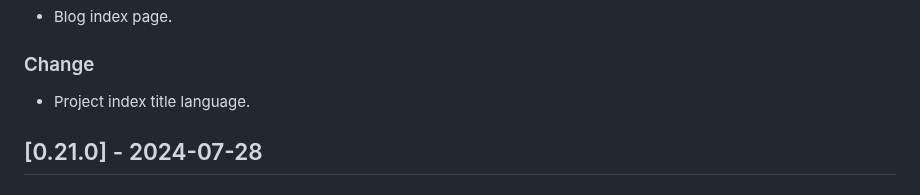
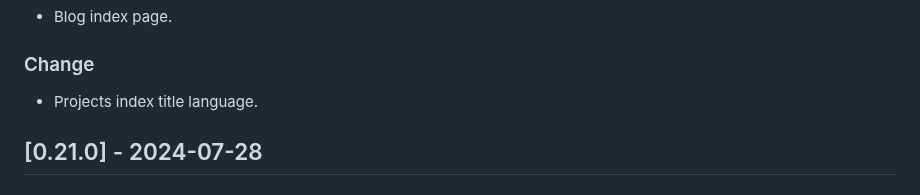
Before and after one commit to CarlosAMolina/cmoli.es, a Markdown page: CHANGELOG.md, the part around the change. Rendered like a GitHub page.

Commit message:
fix typo

```diff
--- a/CHANGELOG.md
+++ b/CHANGELOG.md
@@ -10,7 +10,7 @@ and this project adheres to [Semantic Versioning](http://semver.org/).
 - Blog index page.
 
 ### Change
-- Project index title language.
+- Projects index title language.
 
 ## [0.21.0] - 2024-07-28
 ### Add
```
